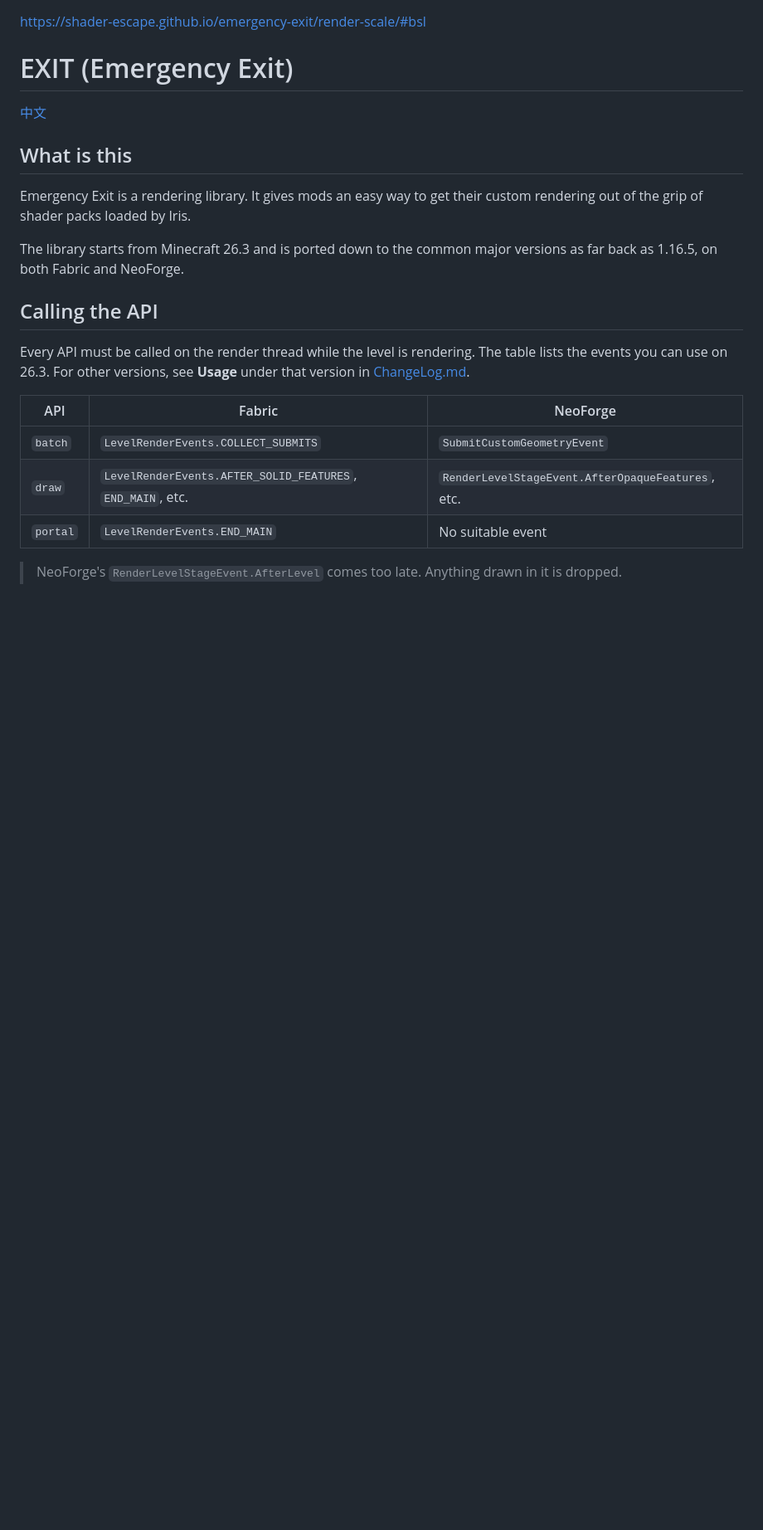
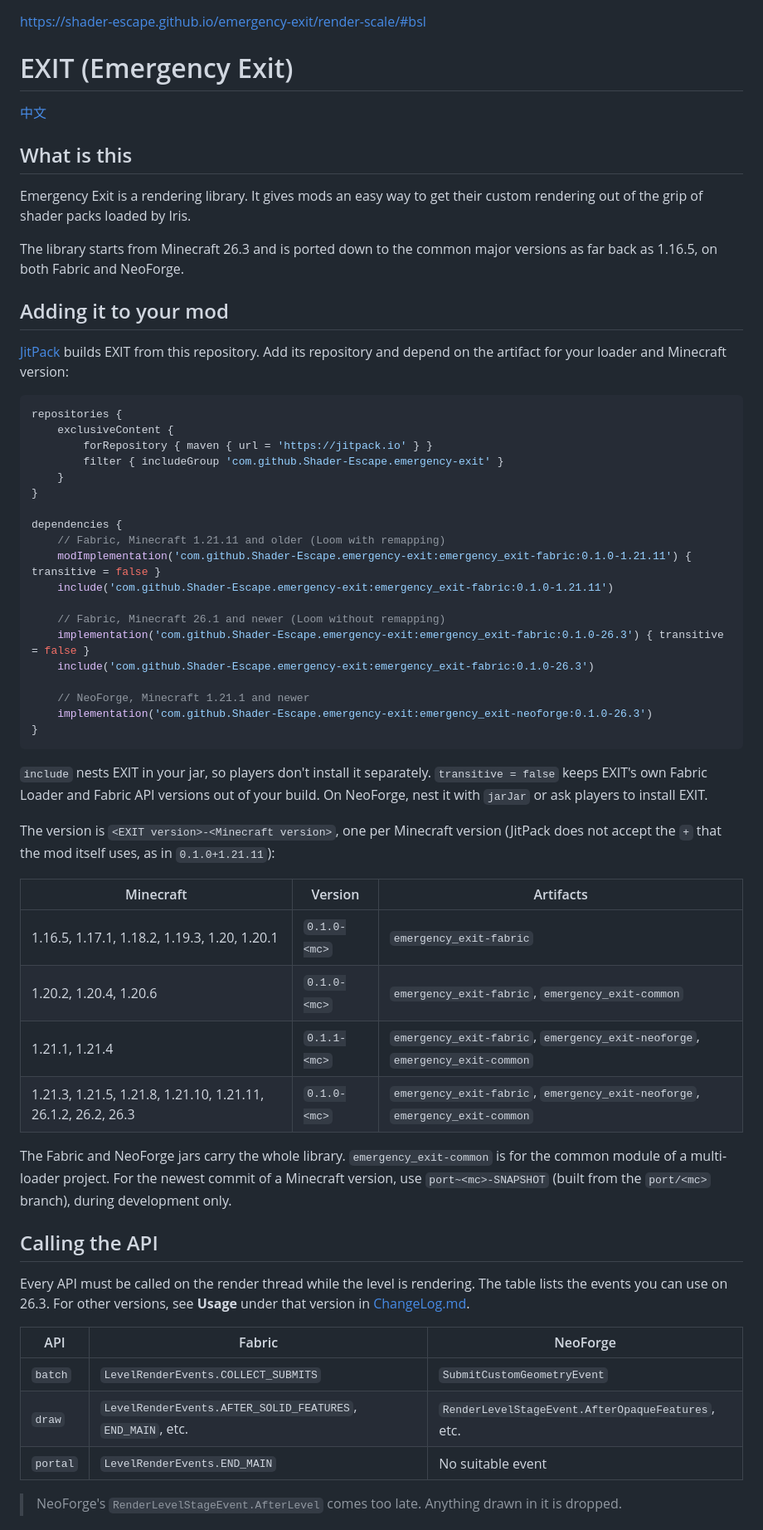
Before and after one commit to Shader-Escape/emergency-exit, a Markdown page: README.md, the part around the change. Shown at 83% size. Rendered like a GitHub page; blank space fills up the shorter version.

Commit message:
README: how to depend on EXIT from JitPack, with the version of each Minecraft version
Co-Authored-By: Claude Opus 5.5 <noreply@anthropic.com>

````diff
--- a/README.md
+++ b/README.md
@@ -10,6 +10,45 @@
 Emergency Exit is a rendering library. It gives mods an easy way to get their custom rendering out of the grip of shader packs loaded by Iris.
 
 The library starts from Minecraft 26.3 and is ported down to the common major versions as far back as 1.16.5, on both Fabric and NeoForge.
+
+## Adding it to your mod
+
+[JitPack](https://jitpack.io/#Shader-Escape/emergency-exit) builds EXIT from this repository. Add its repository and depend on the artifact for your loader and Minecraft version:
+
+```groovy
+repositories {
+    exclusiveContent {
+        forRepository { maven { url = 'https://jitpack.io' } }
+        filter { includeGroup 'com.github.Shader-Escape.emergency-exit' }
+    }
+}
+
+dependencies {
+    // Fabric, Minecraft 1.21.11 and older (Loom with remapping)
+    modImplementation('com.github.Shader-Escape.emergency-exit:emergency_exit-fabric:0.1.0-1.21.11') { transitive = false }
+    include('com.github.Shader-Escape.emergency-exit:emergency_exit-fabric:0.1.0-1.21.11')
+
+    // Fabric, Minecraft 26.1 and newer (Loom without remapping)
+    implementation('com.github.Shader-Escape.emergency-exit:emergency_exit-fabric:0.1.0-26.3') { transitive = false }
+    include('com.github.Shader-Escape.emergency-exit:emergency_exit-fabric:0.1.0-26.3')
+
+    // NeoForge, Minecraft 1.21.1 and newer
+    implementation('com.github.Shader-Escape.emergency-exit:emergency_exit-neoforge:0.1.0-26.3')
+}
+```
+
+`include` nests EXIT in your jar, so players don't install it separately. `transitive = false` keeps EXIT's own Fabric Loader and Fabric API versions out of your build. On NeoForge, nest it with `jarJar` or ask players to install EXIT.
+
+The version is `<EXIT version>-<Minecraft version>`, one per Minecraft version (JitPack does not accept the `+` that the mod itself uses, as in `0.1.0+1.21.11`):
+
+| Minecraft | Version | Artifacts |
+|---|---|---|
+| 1.16.5, 1.17.1, 1.18.2, 1.19.3, 1.20, 1.20.1 | `0.1.0-<mc>` | `emergency_exit-fabric` |
+| 1.20.2, 1.20.4, 1.20.6 | `0.1.0-<mc>` | `emergency_exit-fabric`, `emergency_exit-common` |
+| 1.21.1, 1.21.4 | `0.1.1-<mc>` | `emergency_exit-fabric`, `emergency_exit-neoforge`, `emergency_exit-common` |
+| 1.21.3, 1.21.5, 1.21.8, 1.21.10, 1.21.11, 26.1.2, 26.2, 26.3 | `0.1.0-<mc>` | `emergency_exit-fabric`, `emergency_exit-neoforge`, `emergency_exit-common` |
+
+The Fabric and NeoForge jars carry the whole library. `emergency_exit-common` is for the common module of a multi-loader project. For the newest commit of a Minecraft version, use `port~<mc>-SNAPSHOT` (built from the `port/<mc>` branch), during development only.
 
 ## Calling the API
 
````
Also changed, not shown: README.zh-CN.md (+39 -0 lines).
